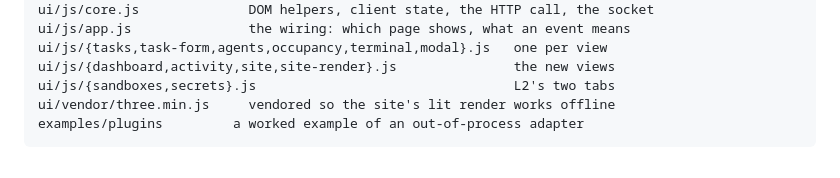
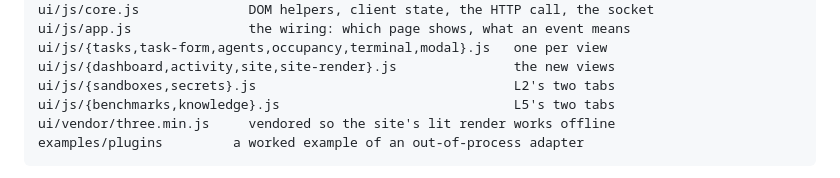
Before and after one commit to ingo-eichhorst/factory, a Markdown page: AGENTS.md, the part around the change. GitHub-like rendering.

```diff
--- a/AGENTS.md
+++ b/AGENTS.md
@@ -16,6 +16,7 @@ A daemon that gives tasks to coding agents and watches what happens.
     ui/js/{tasks,task-form,agents,occupancy,terminal,modal}.js   one per view
     ui/js/{dashboard,activity,site,site-render}.js               the new views
     ui/js/{sandboxes,secrets}.js                                 L2's two tabs
+    ui/js/{benchmarks,knowledge}.js                              L5's two tabs
     ui/vendor/three.min.js     vendored so the site's lit render works offline
     examples/plugins         a worked example of an out-of-process adapter
 
```
Also changed, not shown: README.md (+47 -4 lines).
